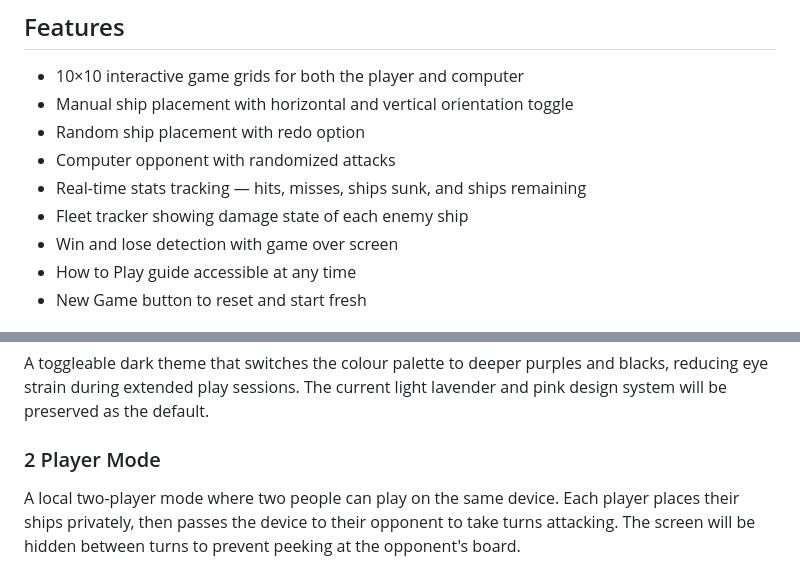
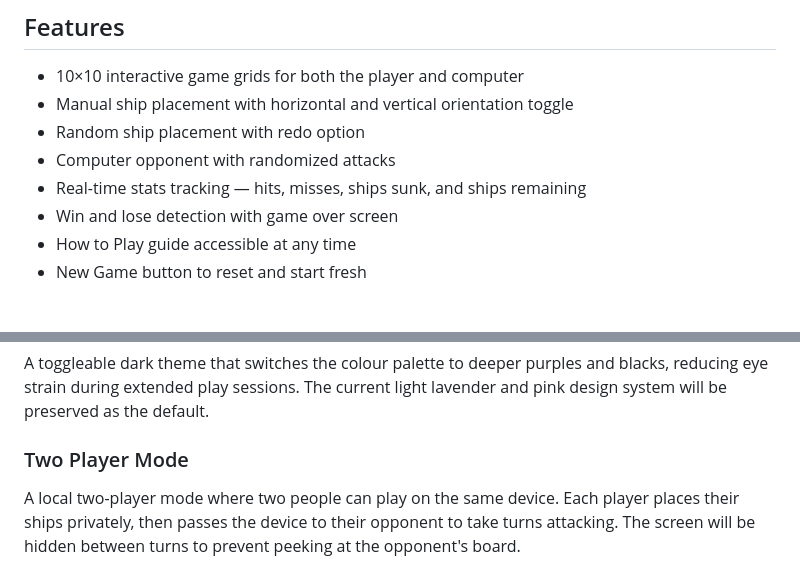
Before and after one commit to lydiahmbugua/battleship-game, a Markdown page: README.md, 2 parts joined by grey strips. Drawn GitHub-style.

Commit message:
Revise README for feature updates and formatting
Updated feature list and improved section headings for clarity.

```diff
--- a/README.md
+++ b/README.md
@@ -13,7 +13,6 @@ A browser-based Battleship game built with vanilla JavaScript, HTML, and CSS. Pl
 - Random ship placement with redo option
 - Computer opponent with randomized attacks
 - Real-time stats tracking — hits, misses, ships sunk, and ships remaining
-- Fleet tracker showing damage state of each enemy ship
 - Win and lose detection with game over screen
 - How to Play guide accessible at any time
 - New Game button to reset and start fresh
@@ -101,7 +100,7 @@ The following features are currently in development:
 ### Dark Mode
 A toggleable dark theme that switches the colour palette to deeper purples and blacks, reducing eye strain during extended play sessions. The current light lavender and pink design system will be preserved as the default.
 
-### 2 Player Mode
+### Two Player Mode
 A local two-player mode where two people can play on the same device. Each player places their ships privately, then passes the device to their opponent to take turns attacking. The screen will be hidden between turns to prevent peeking at the opponent's board.
 
 ### Smart Computer Attacks
```
